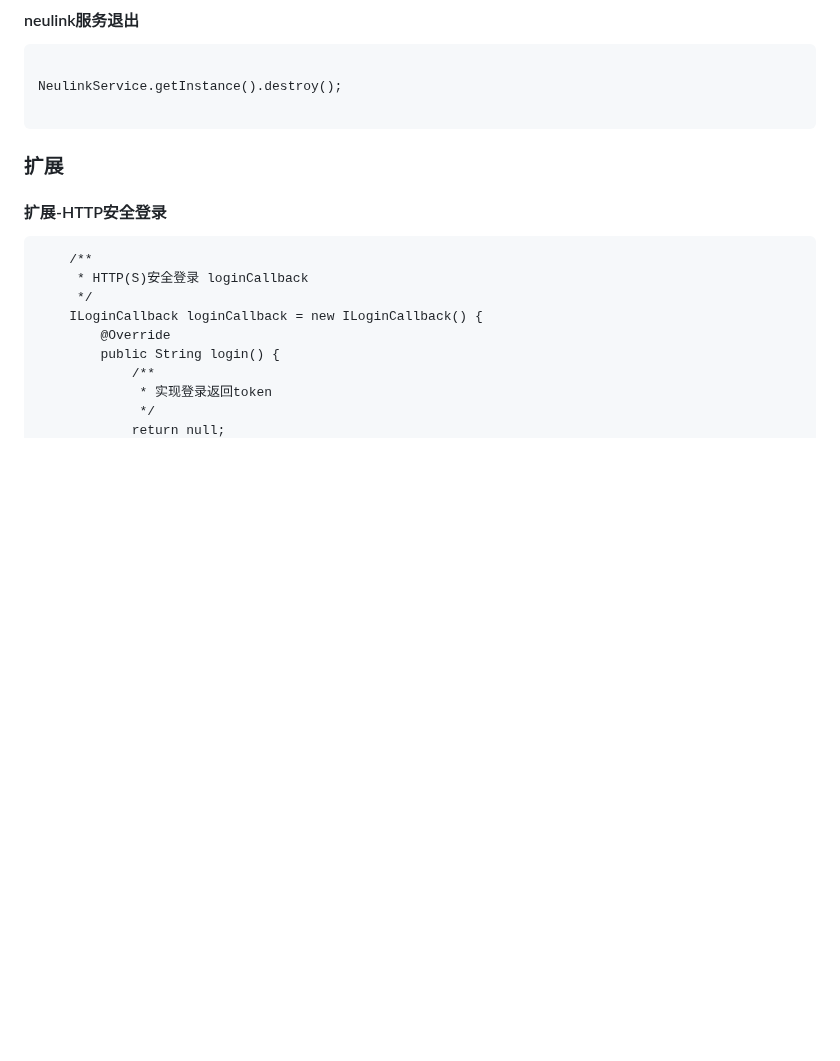
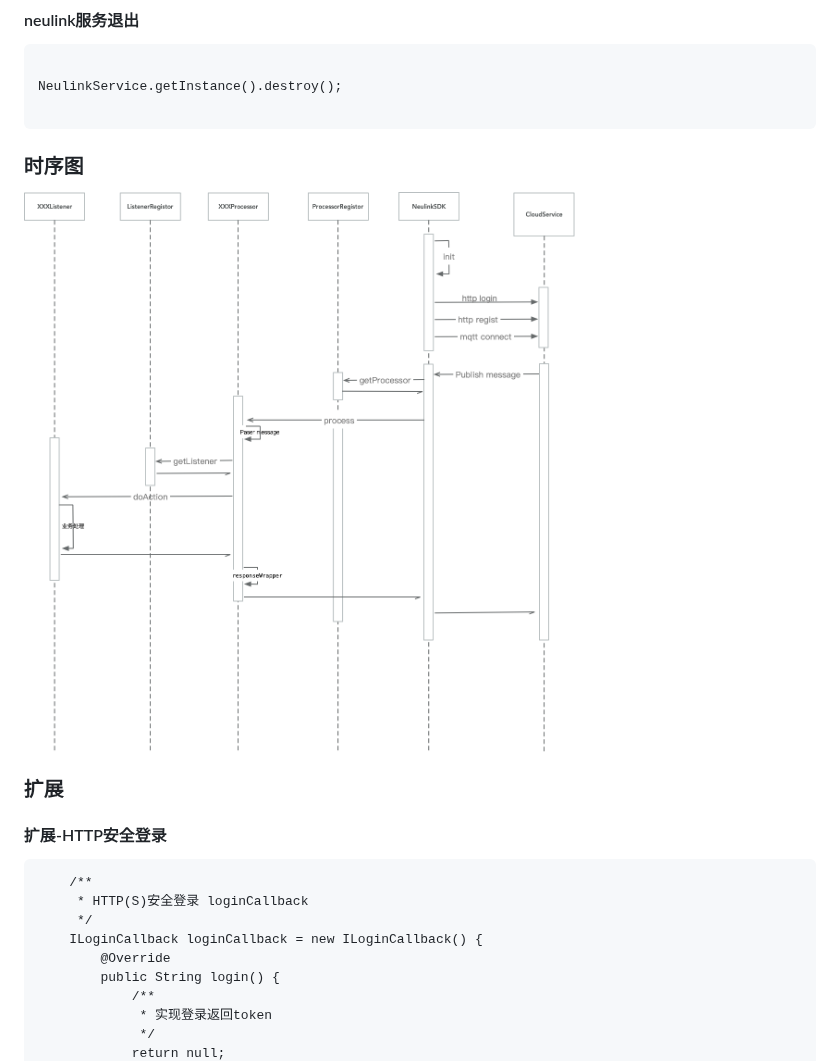
Before and after one commit to neucore/neusdk_demo, a Markdown page: neulink/README.md, the part around the change. Rendered like a GitHub page; pictures changed too: neulink/images/secquence.png (added); blank space fills up the shorter version.

Commit message:
新增时序图
Signed-off-by: gongping.zhu <gongping.zhu@neucore.com>

````diff
--- a/neulink/README.md
+++ b/neulink/README.md
@@ -83,6 +83,10 @@ apk升级建议采用增量升级方式【即：patch方式，这样可以保留
 NeulinkService.getInstance().destroy();
 
 ```
+
+### 时序图
+
+![时序图](images/secquence.png)
 
 ### 扩展
 
````
Also changed, not shown: 1 other file.
